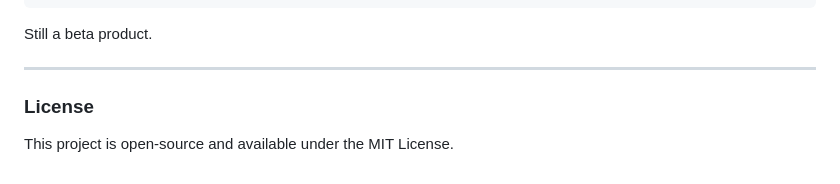
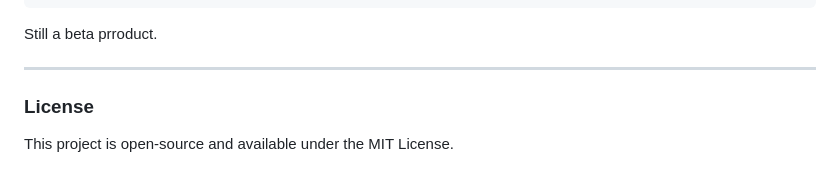
Before and after one commit to Ccropiropi/Acropad, a Markdown page: README.md, the part around the change. GitHub-like rendering.

````diff
--- a/README.md
+++ b/README.md
@@ -94,7 +94,7 @@ Acropad/
     └── pubspec.yaml        # Dart dependencies
 ```
 
-Still a beta product.
+Still a beta prroduct.
 
 ---
 
````
